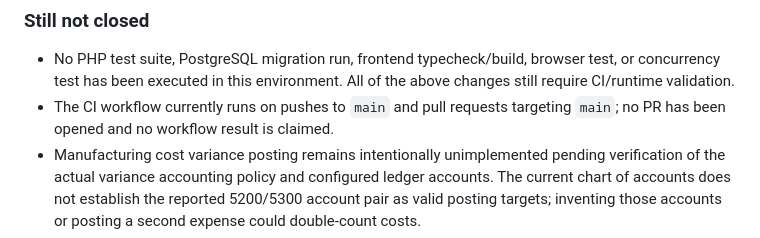
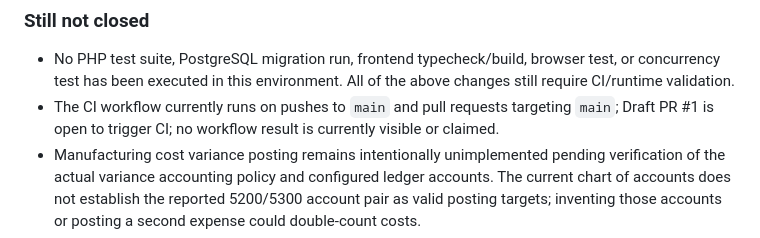
Before and after one commit to keroulsg/clothes, a Markdown page: docs/GARMENTOS_PRE_SUNDAY_HARDENING_SPRINT.md, the part around the change. Rendered like a GitHub page.

Commit message:
docs: correct status table and draft PR verification state

```diff
--- a/docs/GARMENTOS_PRE_SUNDAY_HARDENING_SPRINT.md
+++ b/docs/GARMENTOS_PRE_SUNDAY_HARDENING_SPRINT.md
@@ -109,6 +109,6 @@ The following source changes have been committed to this isolated branch. They a
 ### Still not closed
 
 - No PHP test suite, PostgreSQL migration run, frontend typecheck/build, browser test, or concurrency test has been executed in this environment. All of the above changes still require CI/runtime validation.
-- The CI workflow currently runs on pushes to `main` and pull requests targeting `main`; no PR has been opened and no workflow result is claimed.
+- The CI workflow currently runs on pushes to `main` and pull requests targeting `main`; Draft PR #1 is open to trigger CI; no workflow result is currently visible or claimed.
 - Manufacturing cost variance posting remains intentionally unimplemented pending verification of the actual variance accounting policy and configured ledger accounts. The current chart of accounts does not establish the reported 5200/5300 account pair as valid posting targets; inventing those accounts or posting a second expense could double-count costs.
 - The complete demo path and all remaining audit items still require targeted verification. Production remains unchanged and deployment is not authorized.
```
